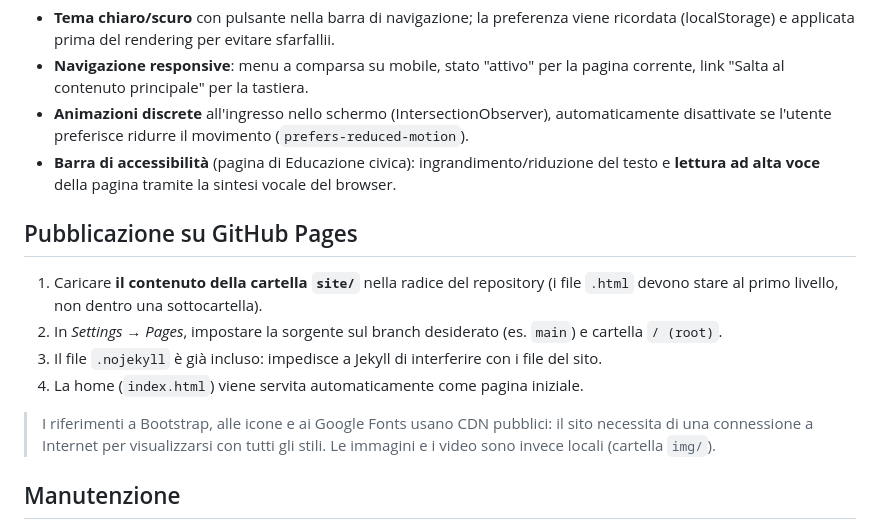
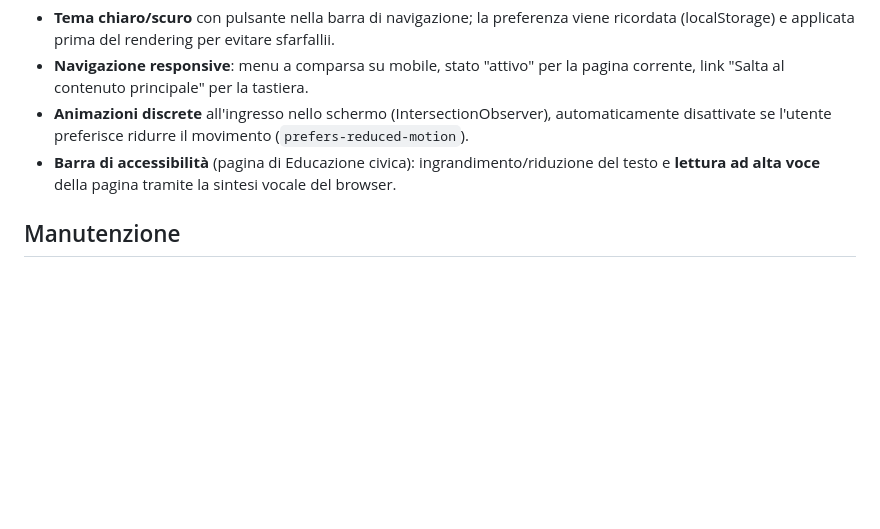
Before and after one commit to gab3code/portfolio-pcto, a Markdown page: README.md, the part around the change. Rendered like a GitHub page; blank space fills up the shorter version.

Commit message:
Remove GitHub Pages publication instructions
Removed the GitHub Pages publication instructions from the README.

```diff
--- a/README.md
+++ b/README.md
@@ -53,18 +53,6 @@ site/
 - **Barra di accessibilità** (pagina di Educazione civica): ingrandimento/riduzione del testo
   e **lettura ad alta voce** della pagina tramite la sintesi vocale del browser.
 
-## Pubblicazione su GitHub Pages
-
-1. Caricare **il contenuto della cartella `site/`** nella radice del repository
-   (i file `.html` devono stare al primo livello, non dentro una sottocartella).
-2. In *Settings → Pages*, impostare la sorgente sul branch desiderato (es. `main`) e cartella `/ (root)`.
-3. Il file `.nojekyll` è già incluso: impedisce a Jekyll di interferire con i file del sito.
-4. La home (`index.html`) viene servita automaticamente come pagina iniziale.
-
-> I riferimenti a Bootstrap, alle icone e ai Google Fonts usano CDN pubblici: il sito
-> necessita di una connessione a Internet per visualizzarsi con tutti gli stili.
-> Le immagini e i video sono invece locali (cartella `img/`).
-
 ## Manutenzione
 
 - I colori, gli spazi e i caratteri sono definiti come **variabili CSS** all'inizio di
```
